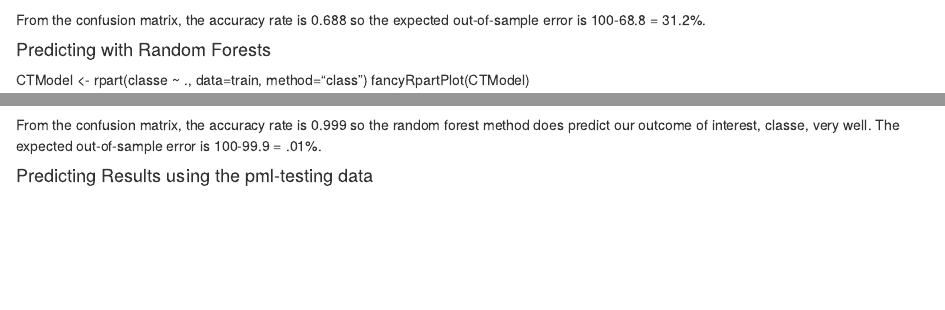
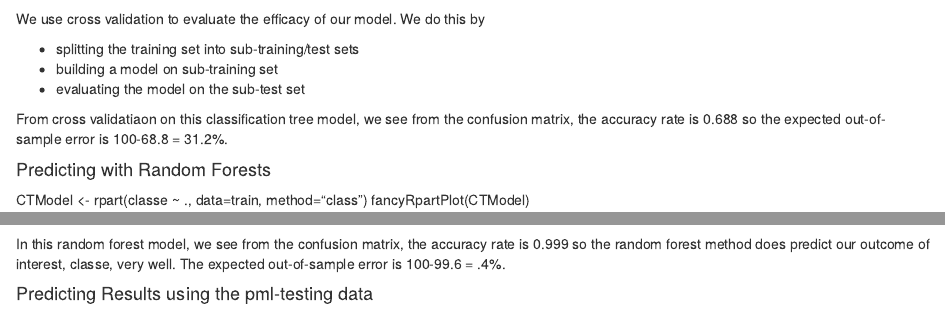
Before and after one commit to skuiper/practicalmachinelearning, an R Markdown document (index.Rmd): the page in a window 1100 px wide, from 1810 px down before the commit and from 1830 px down after it, and a second part further down, joined at a grey line. Rendered offline with R 4.5, knitr and Pandoc, with nearby package versions; some code elsewhere in the file could not run offline.

Commit message:
Final version for the practical machine learning project in coursera

````diff
--- a/index.Rmd
+++ b/index.Rmd
@@ -63,8 +64,13 @@ fancyRpartPlot(CTModel)
 pred1 <- predict(CTModel, valid, type = "class")
 confusionMatrix(pred1, valid$classe)
 ```
+We use cross validation to evaluate the efficacy of our model. We do this by
 
-From the confusion matrix, the accuracy rate is 0.688 so the expected out-of-sample error is 100-68.8 = 31.2%.
+* splitting the training set into sub-training/test sets
+* building a model on sub-training set
+* evaluating the model on the sub-test set
+
+From cross validatiaon on this classification tree model, we see from the confusion matrix, the accuracy rate is 0.688 so the expected out-of-sample error is 100-68.8 = 31.2%.
 
 #### Predicting with Random Forests
 CTModel <- rpart(classe ~ ., data=train, method="class")
@@ -77,7 +83,7 @@ pred2 <- predict(RFModel, valid, type = "class")
 confusionMatrix(pred2, valid$classe)
 ```
 
-From the confusion matrix, the accuracy rate is 0.999 so the random forest method does predict our outcome of interest, classe, very well. The expected out-of-sample error is 100-99.9 = .01%.
+In this random forest model, we see from the confusion matrix, the accuracy rate is 0.999 so the random forest method does predict our outcome of interest, classe, very well. The expected out-of-sample error is 100-99.6 = .4%.
 
 #### Predicting Results using the pml-testing data
 
````
Also changed, not shown: index.html, index.Rmd (1 more changed lines).
